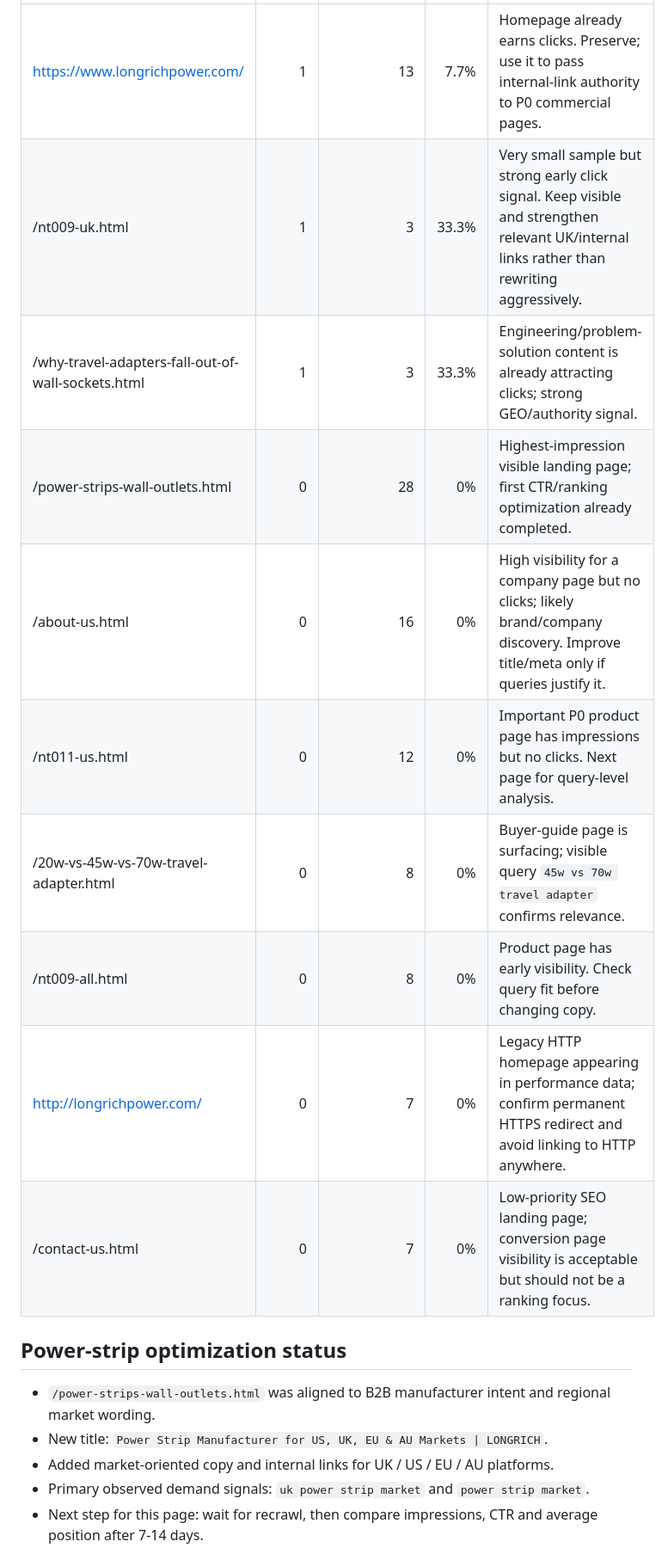
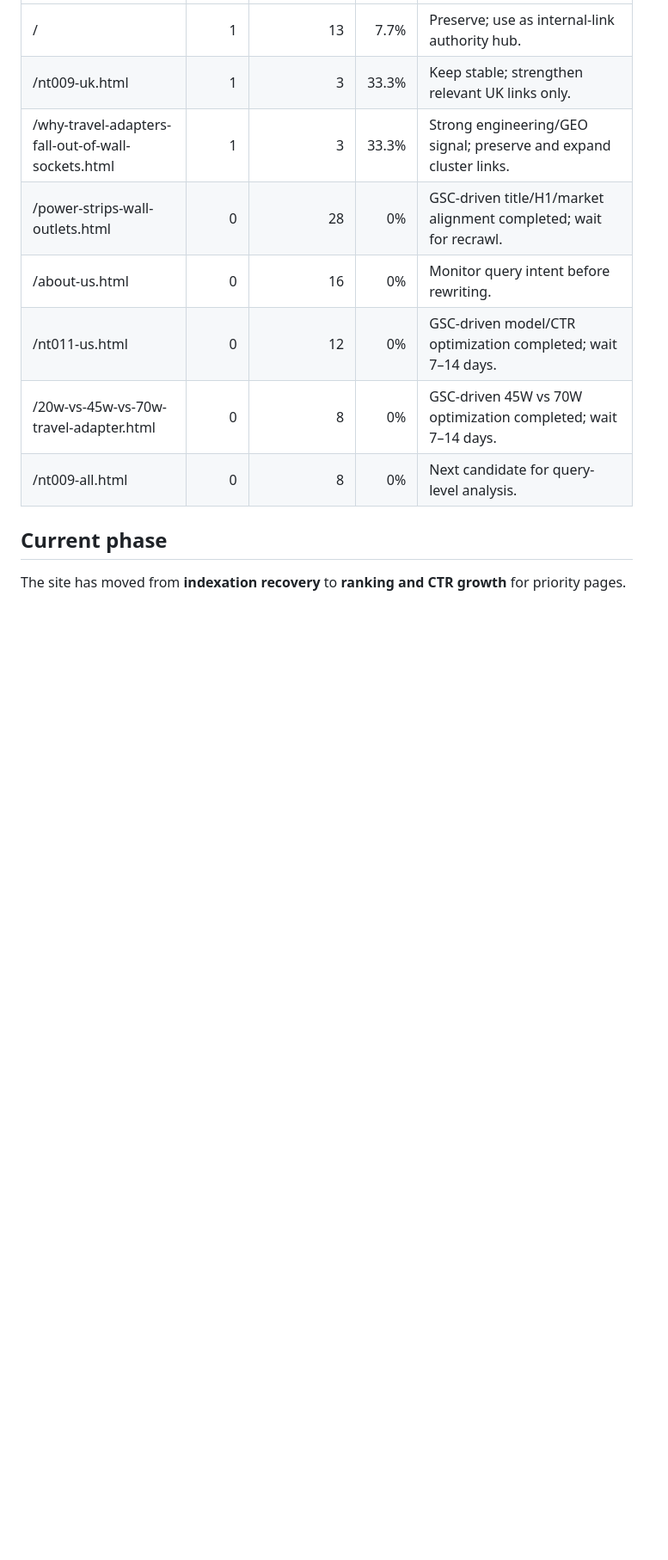
Before and after one commit to liangzongmin88-web/LONGRICH_V2_Prelaunch, a Markdown page: GSC_P0_BASELINE.md, the part around one of its changes. Shown at 86% size. Drawn GitHub-style; blank space fills up the shorter version.

```diff
--- a/GSC_P0_BASELINE.md
+++ b/GSC_P0_BASELINE.md
@@ -49,19 +68,13 @@ Captured from GSC on 2026-09-04.
 |---|---:|---:|---:|---|
-| https://www.longrichpower.com/ | 1 | 13 | 7.7% | Homepage already earns clicks. Preserve; use it to pass internal-link authority to P0 commercial pages. |
-| /nt009-uk.html | 1 | 3 | 33.3% | Very small sample but strong early click signal. Keep visible and strengthen relevant UK/internal links rather than rewriting aggressively. |
-| /why-travel-adapters-fall-out-of-wall-sockets.html | 1 | 3 | 33.3% | Engineering/problem-solution content is already attracting clicks; strong GEO/authority signal. |
-| /power-strips-wall-outlets.html | 0 | 28 | 0% | Highest-impression visible landing page; first CTR/ranking optimization already completed. |
-| /about-us.html | 0 | 16 | 0% | High visibility for a company page but no clicks; likely brand/company discovery. Improve title/meta only if queries justify it. |
-| /nt011-us.html | 0 | 12 | 0% | Important P0 product page has impressions but no clicks. Next page for query-level analysis. |
-| /20w-vs-45w-vs-70w-travel-adapter.html | 0 | 8 | 0% | Buyer-guide page is surfacing; visible query `45w vs 70w travel adapter` confirms relevance. |
-| /nt009-all.html | 0 | 8 | 0% | Product page has early visibility. Check query fit before changing copy. |
-| http://longrichpower.com/ | 0 | 7 | 0% | Legacy HTTP homepage appearing in performance data; confirm permanent HTTPS redirect and avoid linking to HTTP anywhere. |
-| /contact-us.html | 0 | 7 | 0% | Low-priority SEO landing page; conversion page visibility is acceptable but should not be a ranking focus. |
+| / | 1 | 13 | 7.7% | Preserve; use as internal-link authority hub. |
+| /nt009-uk.html | 1 | 3 | 33.3% | Keep stable; strengthen relevant UK links only. |
+| /why-travel-adapters-fall-out-of-wall-sockets.html | 1 | 3 | 33.3% | Strong engineering/GEO signal; preserve and expand cluster links. |
+| /power-strips-wall-outlets.html | 0 | 28 | 0% | GSC-driven title/H1/market alignment completed; wait for recrawl. |
+| /about-us.html | 0 | 16 | 0% | Monitor query intent before rewriting. |
+| /nt011-us.html | 0 | 12 | 0% | GSC-driven model/CTR optimization completed; wait 7–14 days. |
+| /20w-vs-45w-vs-70w-travel-adapter.html | 0 | 8 | 0% | GSC-driven 45W vs 70W optimization completed; wait 7–14 days. |
+| /nt009-all.html | 0 | 8 | 0% | Next candidate for query-level analysis. |
 
-## Power-strip optimization status
-- `/power-strips-wall-outlets.html` was aligned to B2B manufacturer intent and regional market wording.
-- New title: `Power Strip Manufacturer for US, UK, EU & AU Markets | LONGRICH`.
-- Added market-oriented copy and internal links for UK / US / EU / AU platforms.
-- Primary observed demand signals: `uk power strip market` and `power strip market`.
-- Next step for this page: wait for recrawl, then compare impressions, CTR and average position after 7-14 days.
+## Current phase
+The site has moved from **indexation recovery** to **ranking and CTR growth** for priority pages.
 
```
Also changed, not shown: other parts of GSC_P0_BASELINE.md (+68 -64 lines).
